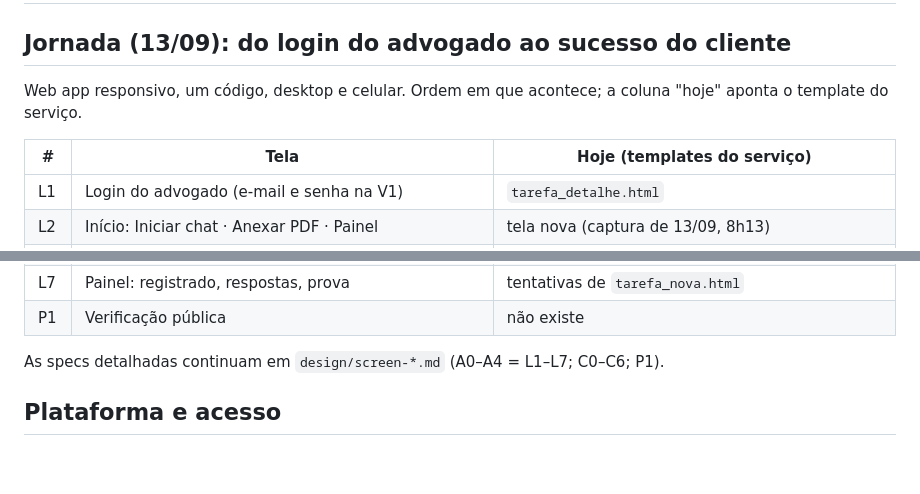
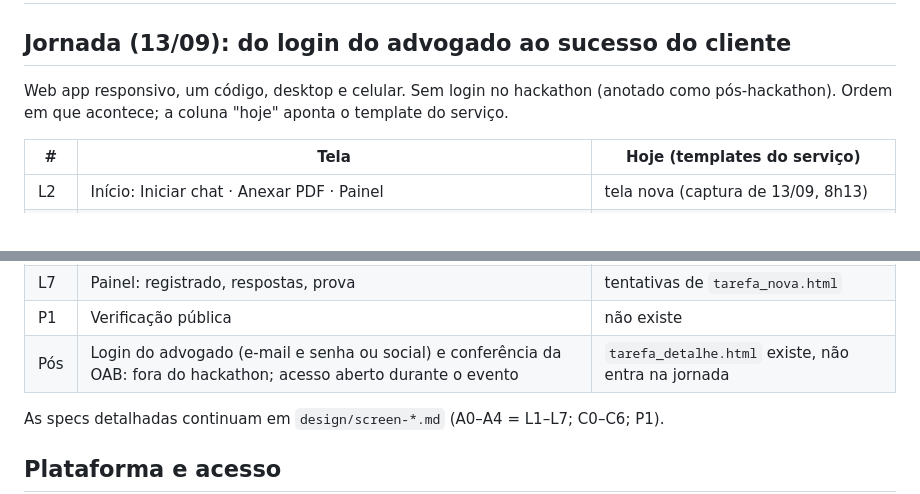
Before and after one commit to deegalabs/leia, a Markdown page: docs/SCREENS.md, 2 parts joined by grey strips. GitHub-like rendering; blank space fills up the shorter version.

Commit message:
docs: login moved to post-hackathon; open access during the event

```diff
--- a/docs/SCREENS.md
+++ b/docs/SCREENS.md
@@ -1,11 +1,10 @@
 # Telas
 
 ## Jornada (13/09): do login do advogado ao sucesso do cliente
-Web app responsivo, um código, desktop e celular. Ordem em que acontece; a coluna "hoje" aponta o template do serviço.
+Web app responsivo, um código, desktop e celular. Sem login no hackathon (anotado como pós-hackathon). Ordem em que acontece; a coluna "hoje" aponta o template do serviço.
 
 | # | Tela | Hoje (templates do serviço) |
 |---|---|---|
-| L1 | Login do advogado (e-mail e senha na V1) | `tarefa_detalhe.html` |
 | L2 | Início: Iniciar chat · Anexar PDF · Painel | tela nova (captura de 13/09, 8h13) |
 | L3 | Anexar PDF com progresso por etapa | `tarefa_nova.html` + `cliente_view.html` |
 | L4 | Painel: documentos, status, filtros | `index.html` |
@@ -19,6 +18,7 @@ Web app responsivo, um código, desktop e celular. Ordem em que acontece; a colu
 | C6 | Cliente: comprovante (sucesso) | bloco "assinatura" de `dashboard.html` |
 | L7 | Painel: registrado, respostas, prova | tentativas de `tarefa_nova.html` |
 | P1 | Verificação pública | não existe |
+| Pós | Login do advogado (e-mail e senha ou social) e conferência da OAB: fora do hackathon; acesso aberto durante o evento | `tarefa_detalhe.html` existe, não entra na jornada |
 
 As specs detalhadas continuam em `design/screen-*.md` (A0–A4 = L1–L7; C0–C6; P1).
 
```
